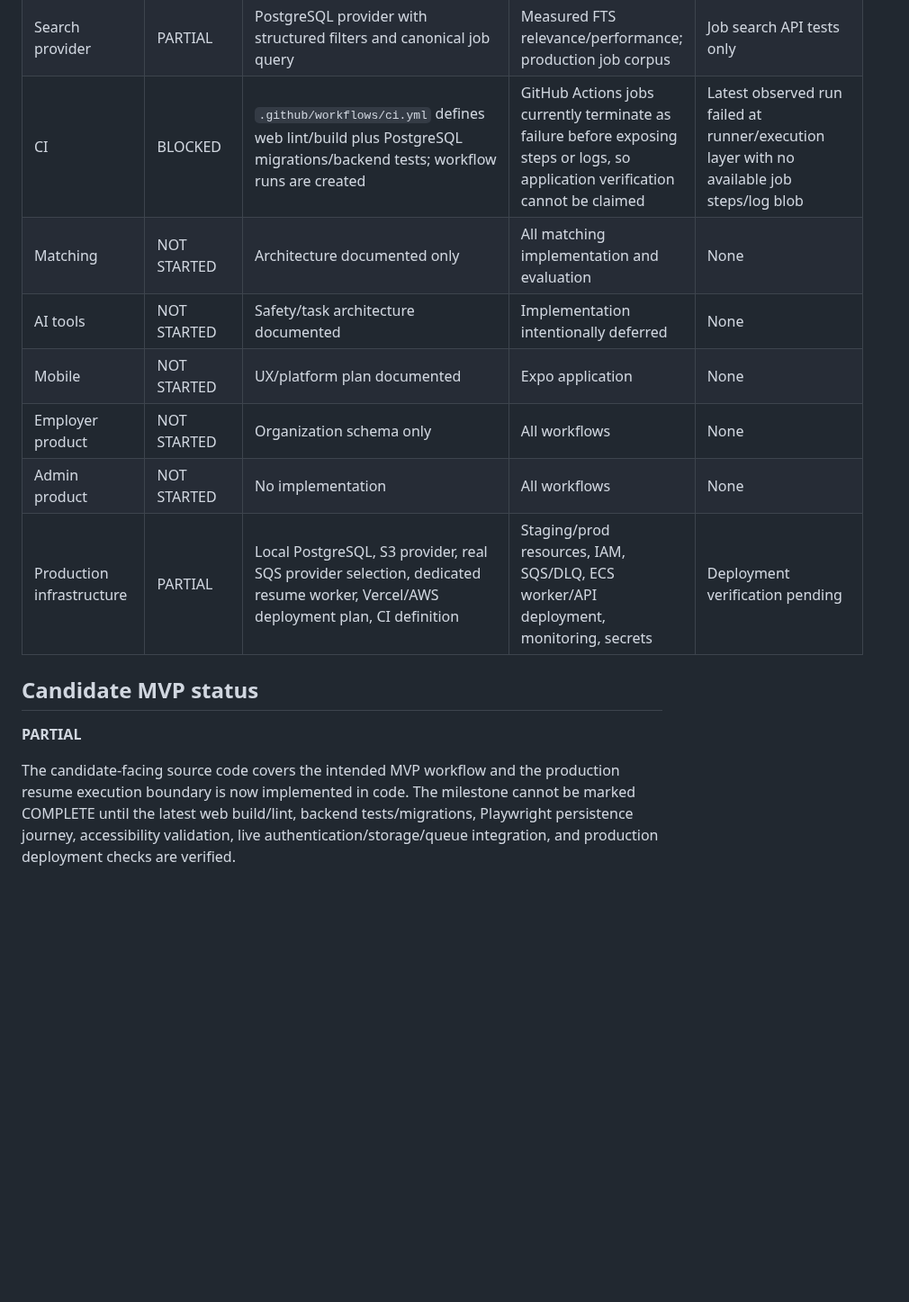
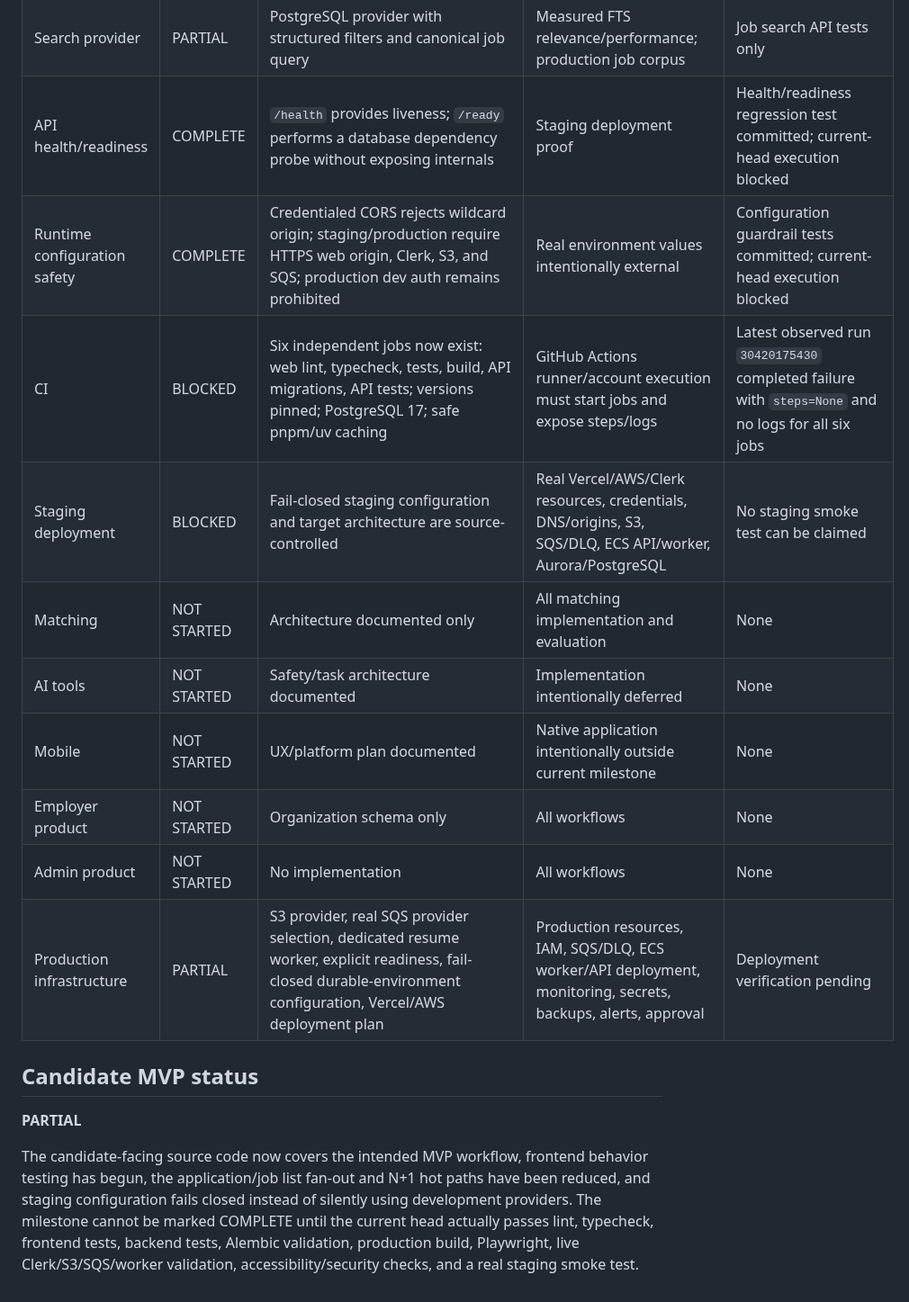
Before and after one commit to rrahul0904/applyai, a Markdown page: docs/IMPLEMENTATION_STATUS.md, the part around one of its changes. Shown at 90% size. GitHub-like rendering; blank space fills up the shorter version.

```diff
--- a/docs/IMPLEMENTATION_STATUS.md
+++ b/docs/IMPLEMENTATION_STATUS.md
@@ -30,14 +32,17 @@ Statuses are restricted to COMPLETE, PARTIAL, NOT STARTED, and BLOCKED.
 | Search provider | PARTIAL | PostgreSQL provider with structured filters and canonical job query | Measured FTS relevance/performance; production job corpus | Job search API tests only |
-| CI | BLOCKED | `.github/workflows/ci.yml` defines web lint/build plus PostgreSQL migrations/backend tests; workflow runs are created | GitHub Actions jobs currently terminate as failure before exposing steps or logs, so application verification cannot be claimed | Latest observed run failed at runner/execution layer with no available job steps/log blob |
+| API health/readiness | COMPLETE | `/health` provides liveness; `/ready` performs a database dependency probe without exposing internals | Staging deployment proof | Health/readiness regression test committed; current-head execution blocked |
+| Runtime configuration safety | COMPLETE | Credentialed CORS rejects wildcard origin; staging/production require HTTPS web origin, Clerk, S3, and SQS; production dev auth remains prohibited | Real environment values intentionally external | Configuration guardrail tests committed; current-head execution blocked |
+| CI | BLOCKED | Six independent jobs now exist: web lint, typecheck, tests, build, API migrations, API tests; versions pinned; PostgreSQL 17; safe pnpm/uv caching | GitHub Actions runner/account execution must start jobs and expose steps/logs | Latest observed run `30420175430` completed failure with `steps=None` and no logs for all six jobs |
+| Staging deployment | BLOCKED | Fail-closed staging configuration and target architecture are source-controlled | Real Vercel/AWS/Clerk resources, credentials, DNS/origins, S3, SQS/DLQ, ECS API/worker, Aurora/PostgreSQL | No staging smoke test can be claimed |
 | Matching | NOT STARTED | Architecture documented only | All matching implementation and evaluation | None |
 | AI tools | NOT STARTED | Safety/task architecture documented | Implementation intentionally deferred | None |
-| Mobile | NOT STARTED | UX/platform plan documented | Expo application | None |
+| Mobile | NOT STARTED | UX/platform plan documented | Native application intentionally outside current milestone | None |
 | Employer product | NOT STARTED | Organization schema only | All workflows | None |
 | Admin product | NOT STARTED | No implementation | All workflows | None |
-| Production infrastructure | PARTIAL | Local PostgreSQL, S3 provider, real SQS provider selection, dedicated resume worker, Vercel/AWS deployment plan, CI definition | Staging/prod resources, IAM, SQS/DLQ, ECS worker/API deployment, monitoring, secrets | Deployment verification pending |
+| Production infrastructure | PARTIAL | S3 provider, real SQS provider selection, dedicated resume worker, explicit readiness, fail-closed durable-environment configuration, Vercel/AWS deployment plan | Production resources, IAM, SQS/DLQ, ECS worker/API deployment, monitoring, secrets, backups, alerts, approval | Deployment verification pending |
 
 ## Candidate MVP status
 
 **PARTIAL**
 
-The candidate-facing source code covers the intended MVP workflow and the production resume execution boundary is now implemented in code. The milestone cannot be marked COMPLETE until the latest web build/lint, backend tests/migrations, Playwright persistence journey, accessibility validation, live authentication/storage/queue integration, and production deployment checks are verified.
+The candidate-facing source code now covers the intended MVP workflow, frontend behavior testing has begun, the application/job list fan-out and N+1 hot paths have been reduced, and staging configuration fails closed instead of silently using development providers. The milestone cannot be marked COMPLETE until the current head actually passes lint, typecheck, frontend tests, backend tests, Alembic validation, production build, Playwright, live Clerk/S3/SQS/worker validation, accessibility/security checks, and a real staging smoke test.
```
Also changed, not shown: other parts of docs/IMPLEMENTATION_STATUS.md (+22 -20 lines).
